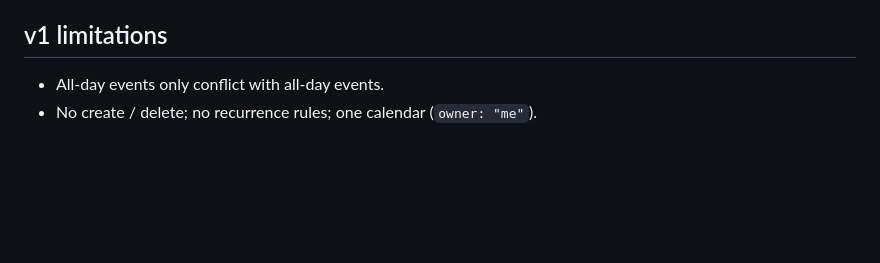
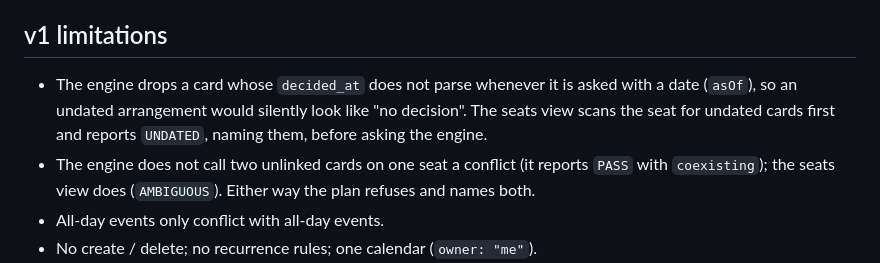
Before and after one commit to simpleciki/unworried, a Markdown page: docs/action-layer.md, the part around the change. Rendered like a GitHub page; blank space fills up the shorter version.

Commit message:
docs(intake): how a sentence becomes a card, what is refused, the value shapes; action-layer limitations on undated and coexisting cards
Co-Authored-By: Claude Fable 5.1 <noreply@anthropic.com>

```diff
--- a/docs/action-layer.md
+++ b/docs/action-layer.md
@@ -130,6 +130,11 @@ later task can log a guarded model call on the same line.
 
 ## v1 limitations
 
+- The engine drops a card whose `decided_at` does not parse whenever it is asked with a date (`asOf`), so an
+  undated arrangement would silently look like "no decision". The seats view scans the seat for undated
+  cards first and reports `UNDATED`, naming them, before asking the engine.
+- The engine does not call two unlinked cards on one seat a conflict (it reports `PASS` with `coexisting`);
+  the seats view does (`AMBIGUOUS`). Either way the plan refuses and names both.
 - All-day events only conflict with all-day events.
 - No create / delete; no recurrence rules; one calendar (`owner: "me"`).
 - The free-slot search is greedy (earliest first) and looks at most 5 days ahead.
```
Also changed, not shown: docs/intake.md (added, +116 -0 lines).
